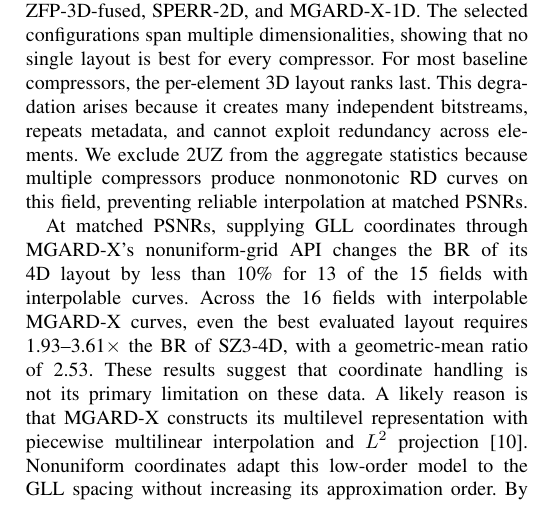
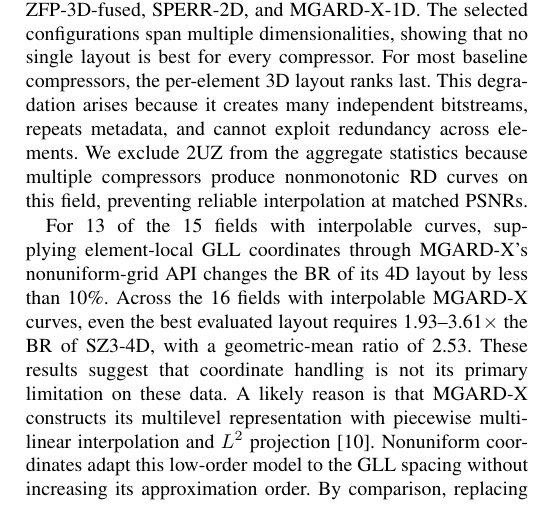
Before and after one commit to ZizheJian/mrcz, a LaTeX paper (论文/main.tex, which reads 论文/7.evaluation.tex): part of one column of page 10 of 13, cut so that both start at the same text. Compiled offline with pdfLaTeX; a missing font is replaced by an installed copy or a similar font; a LaTeX package or settings file that is missing is left out.

Commit message:
Remove redundant matched-PSNR lead-in

```diff
--- a/论文/7.evaluation.tex
+++ b/论文/7.evaluation.tex
@@ -84,7 +84,7 @@ We evaluate storage reduction using rate--distortion curves. At a fixed PSNR, a
 
 Figure~\ref{fig:small-rate-distortion} presents the baseline-layout selection results. The selected layouts are SZ3-4D, SZ2-3D-fused, QoZ-4D, ZFP-3D-fused, SPERR-2D, and MGARD-X-1D. The selected configurations span multiple dimensionalities, showing that no single layout is best for every compressor. For most baseline compressors, the per-element 3D layout ranks last. This degradation arises because it creates many independent bitstreams, repeats metadata, and cannot exploit redundancy across elements. We exclude 2UZ from the aggregate statistics because multiple compressors produce nonmonotonic RD curves on this field, preventing reliable interpolation at matched PSNRs.
 
-At matched PSNRs, supplying GLL coordinates through MGARD-X's nonuniform-grid API changes the BR of its 4D layout by less than 10\% for 13 of the 15 fields with interpolable curves. Across the 16 fields with interpolable MGARD-X curves, even the best evaluated layout requires 1.93--3.61$\times$ the BR of SZ3-4D, with a geometric-mean ratio of 2.53. These results suggest that coordinate handling is not its primary limitation on these data. A likely reason is that MGARD-X constructs its multilevel representation with piecewise multilinear interpolation and $L^2$ projection~\cite{gong2023mgard}. Nonuniform coordinates adapt this low-order model to the GLL spacing without increasing its approximation order. By comparison, replacing uniform-grid weights with GLL-aware weights in FDWZ's cubic predictor improves CR by 60.2\% on 7P (Section~\ref{sec:FDWZ:distance-weighted}).
+For 13 of the 15 fields with interpolable curves, supplying element-local GLL coordinates through MGARD-X's nonuniform-grid API changes the BR of its 4D layout by less than 10\%. Across the 16 fields with interpolable MGARD-X curves, even the best evaluated layout requires 1.93--3.61$\times$ the BR of SZ3-4D, with a geometric-mean ratio of 2.53. These results suggest that coordinate handling is not its primary limitation on these data. A likely reason is that MGARD-X constructs its multilevel representation with piecewise multilinear interpolation and $L^2$ projection~\cite{gong2023mgard}. Nonuniform coordinates adapt this low-order model to the GLL spacing without increasing its approximation order. By comparison, replacing uniform-grid weights with GLL-aware weights in FDWZ's cubic predictor improves CR by 60.2\% on 7P (Section~\ref{sec:FDWZ:distance-weighted}).
 
 In Figure~\ref{fig:large-rate-distortion}, at matched PSNRs on Datasets~7 and~8, FDWZ improves the compression ratio over the best baseline by 77.6\% on average, and MRCZ further improves it over FDWZ by 104.8\%. Across the 27 fields retained in the aggregate statistics from all datasets, the average CR improvements are 60.8\% for FDWZ over the best baseline and 93.3\% for MRCZ over FDWZ.
 
```
Also changed, not shown: 2 other files.
